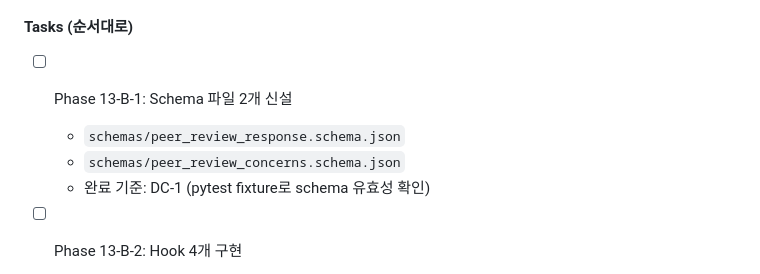
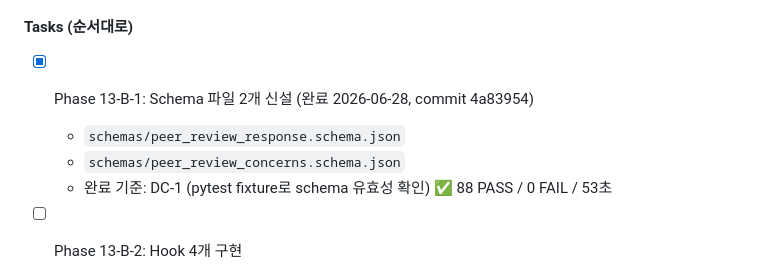
Before and after one commit to HwangatWork/AI-Analyzer, a Markdown page: ROADMAP.md, the part around the change. Drawn GitHub-style.

Commit message:
docs: baseline 88 갱신 + Phase 13-B-1 완료 표시
- CLAUDE.md baseline: 77 PASS, 1 SKIP → 88 PASS, 0 SKIP
  (실측 2026-06-28, ~53초)
- ROADMAP Phase 13-B-1 → [x] 완료 (commit 4a83954)

Co-Authored-By: Claude Opus 4.7 (1M context) <noreply@anthropic.com>

```diff
--- a/ROADMAP.md
+++ b/ROADMAP.md
@@ -154,10 +154,10 @@ PM Agent가 혼자 분석을 완결하는 패턴 방지.
 
 #### Tasks (순서대로)
 
-- [ ] Phase 13-B-1: Schema 파일 2개 신설
+- [x] Phase 13-B-1: Schema 파일 2개 신설 (완료 2026-06-28, commit 4a83954)
   - `schemas/peer_review_response.schema.json`
   - `schemas/peer_review_concerns.schema.json`
-  - 완료 기준: DC-1 (pytest fixture로 schema 유효성 확인)
+  - 완료 기준: DC-1 (pytest fixture로 schema 유효성 확인) ✅ 88 PASS / 0 FAIL / 53초
 
 - [ ] Phase 13-B-2: Hook 4개 구현
   - `.claude/hooks/aprf_aggregate.py` (PostToolBatch)
```
Also changed, not shown: CLAUDE.md (+1 -1 lines).
